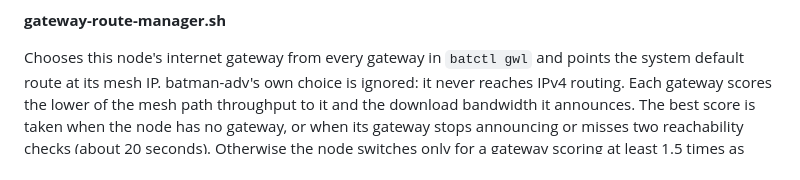
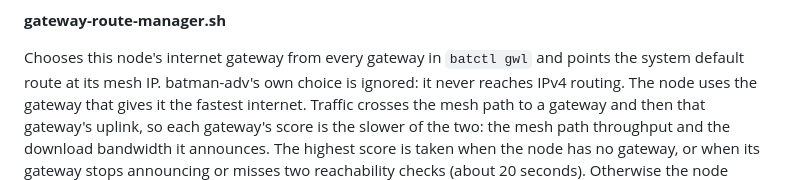
Before and after one commit to very-srs/MANET, a Markdown page: MANET/node_tools/README.md, the part around the change. Drawn GitHub-style.

Commit message:
Describe gateway choice as fastest reachable internet

```diff
--- a/MANET/node_tools/README.md
+++ b/MANET/node_tools/README.md
@@ -712,9 +712,11 @@ known block size blocks new allocations until it publishes one.
 
 Chooses this node's internet gateway from every gateway in `batctl gwl` and
 points the system default route at its mesh IP. batman-adv's own choice is
-ignored: it never reaches IPv4 routing. Each gateway scores the lower of the
-mesh path throughput to it and the download bandwidth it announces. The best
-score is taken when the node has no gateway, or when its gateway stops
+ignored: it never reaches IPv4 routing. The node uses the gateway that gives it
+the fastest internet. Traffic crosses the mesh path to a gateway and then that
+gateway's uplink, so each gateway's score is the slower of the two: the mesh
+path throughput and the download bandwidth it announces. The highest score is
+taken when the node has no gateway, or when its gateway stops
 announcing or misses two reachability checks (about 20 seconds). Otherwise the
 node switches only for a gateway scoring at least 1.5 times as much and 2 Mbit/s
 more, sustained for 60 seconds, and never within 5 minutes of its last switch,
```
Also changed, not shown: README.md (+3 -1 lines).
